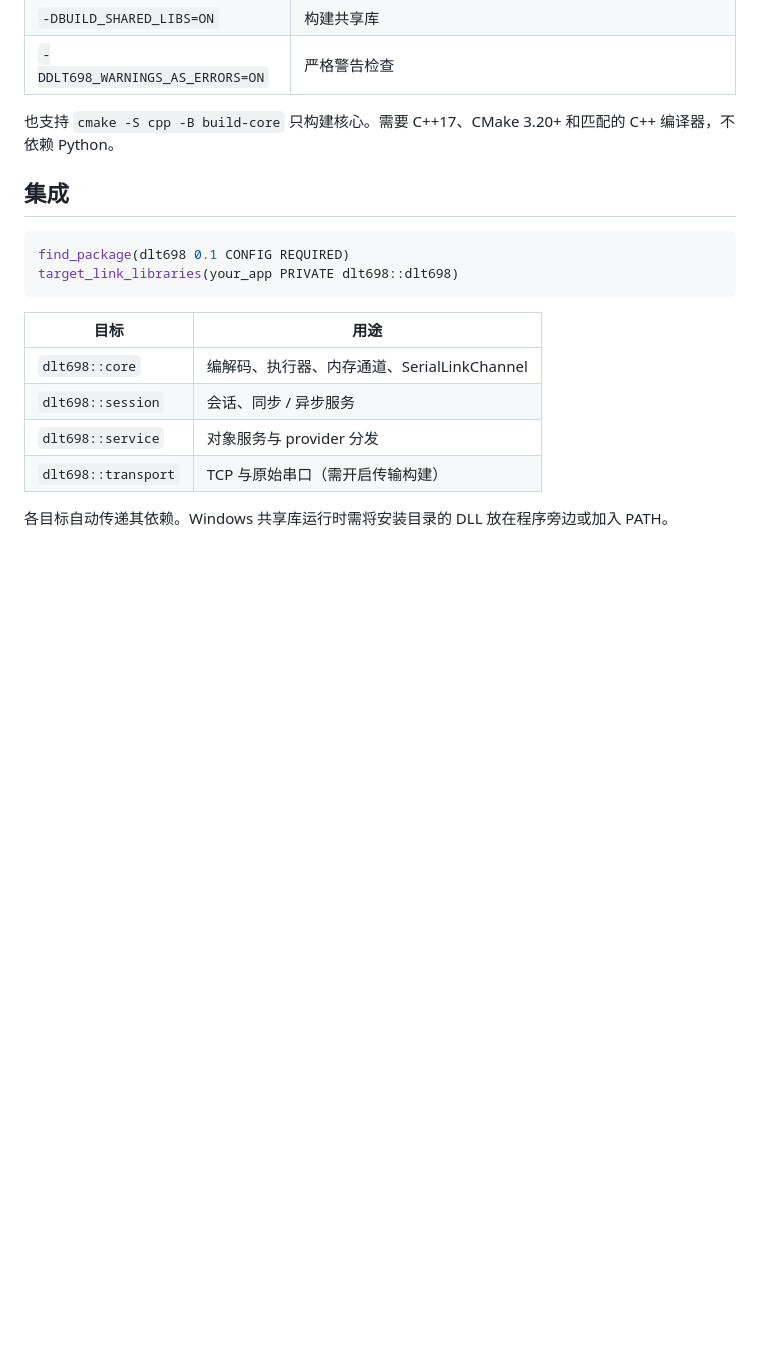
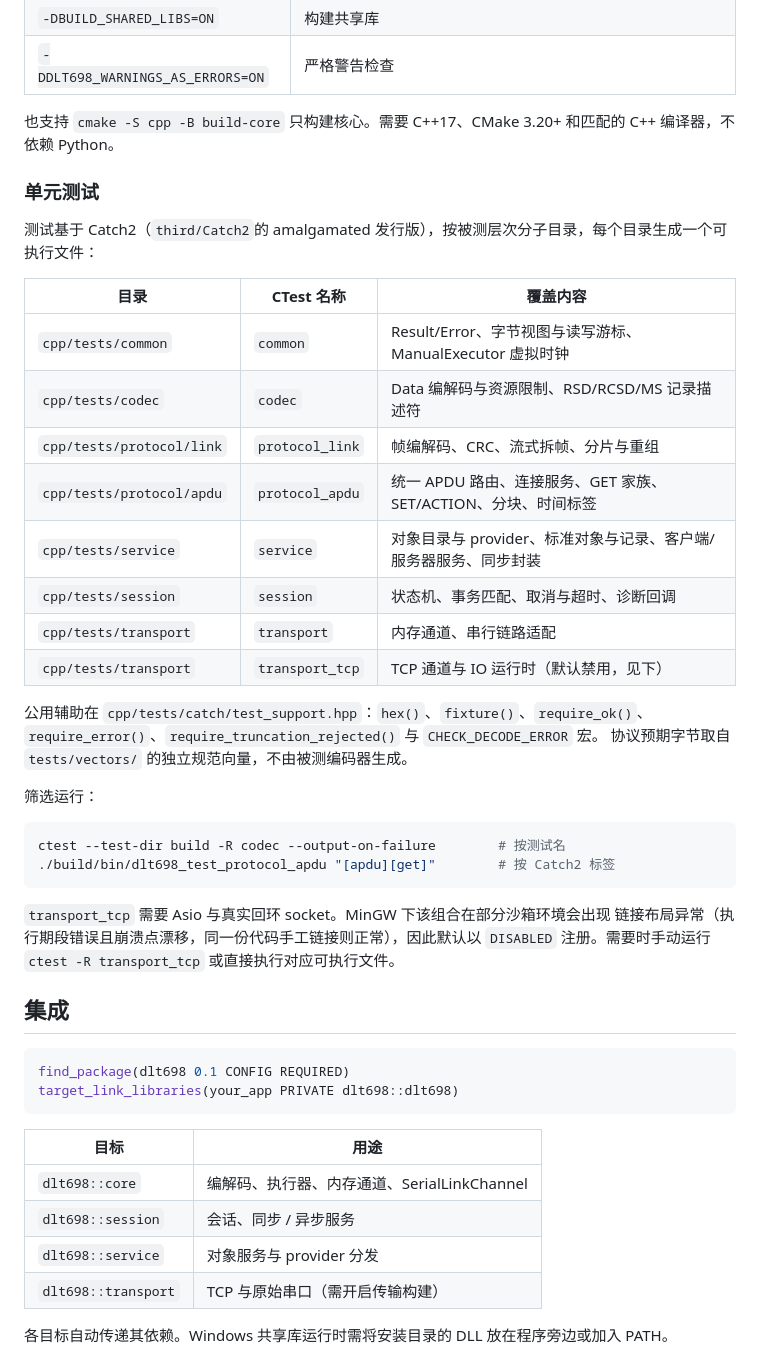
Before and after one commit to 600888/dlt698, a Markdown page: README.md, the part around the change. GitHub-like rendering; blank space fills up the shorter version.

Commit message:
docs：更新readme

````diff
--- a/README.md
+++ b/README.md
@@ -89,6 +89,36 @@ cmake --install build --config Release --prefix ./build/stage
 
 也支持 `cmake -S cpp -B build-core` 只构建核心。需要 C++17、CMake 3.20+ 和匹配的 C++ 编译器，不依赖 Python。
 
+### 单元测试
+
+测试基于 Catch2（`third/Catch2`的 amalgamated 发行版），按被测层次分子目录，每个目录生成一个可执行文件：
+
+| 目录 | CTest 名称 | 覆盖内容 |
+| --- | --- | --- |
+| `cpp/tests/common` | `common` | Result/Error、字节视图与读写游标、ManualExecutor 虚拟时钟 |
+| `cpp/tests/codec` | `codec` | Data 编解码与资源限制、RSD/RCSD/MS 记录描述符 |
+| `cpp/tests/protocol/link` | `protocol_link` | 帧编解码、CRC、流式拆帧、分片与重组 |
+| `cpp/tests/protocol/apdu` | `protocol_apdu` | 统一 APDU 路由、连接服务、GET 家族、SET/ACTION、分块、时间标签 |
+| `cpp/tests/service` | `service` | 对象目录与 provider、标准对象与记录、客户端/服务器服务、同步封装 |
+| `cpp/tests/session` | `session` | 状态机、事务匹配、取消与超时、诊断回调 |
+| `cpp/tests/transport` | `transport` | 内存通道、串行链路适配 |
+| `cpp/tests/transport` | `transport_tcp` | TCP 通道与 IO 运行时（默认禁用，见下） |
+
+公用辅助在 `cpp/tests/catch/test_support.hpp`：`hex()`、`fixture()`、`require_ok()`、
+`require_error()`、`require_truncation_rejected()` 与 `CHECK_DECODE_ERROR` 宏。
+协议预期字节取自 `tests/vectors/` 的独立规范向量，不由被测编码器生成。
+
+筛选运行：
+
+```sh
+ctest --test-dir build -R codec --output-on-failure        # 按测试名
+./build/bin/dlt698_test_protocol_apdu "[apdu][get]"        # 按 Catch2 标签
+```
+
+`transport_tcp` 需要 Asio 与真实回环 socket。MinGW 下该组合在部分沙箱环境会出现
+链接布局异常（执行期段错误且崩溃点漂移，同一份代码手工链接则正常），因此默认以
+`DISABLED` 注册。需要时手动运行 `ctest -R transport_tcp` 或直接执行对应可执行文件。
+
 ## 集成
 
 ```cmake
````
Also changed, not shown: 1 other file.
